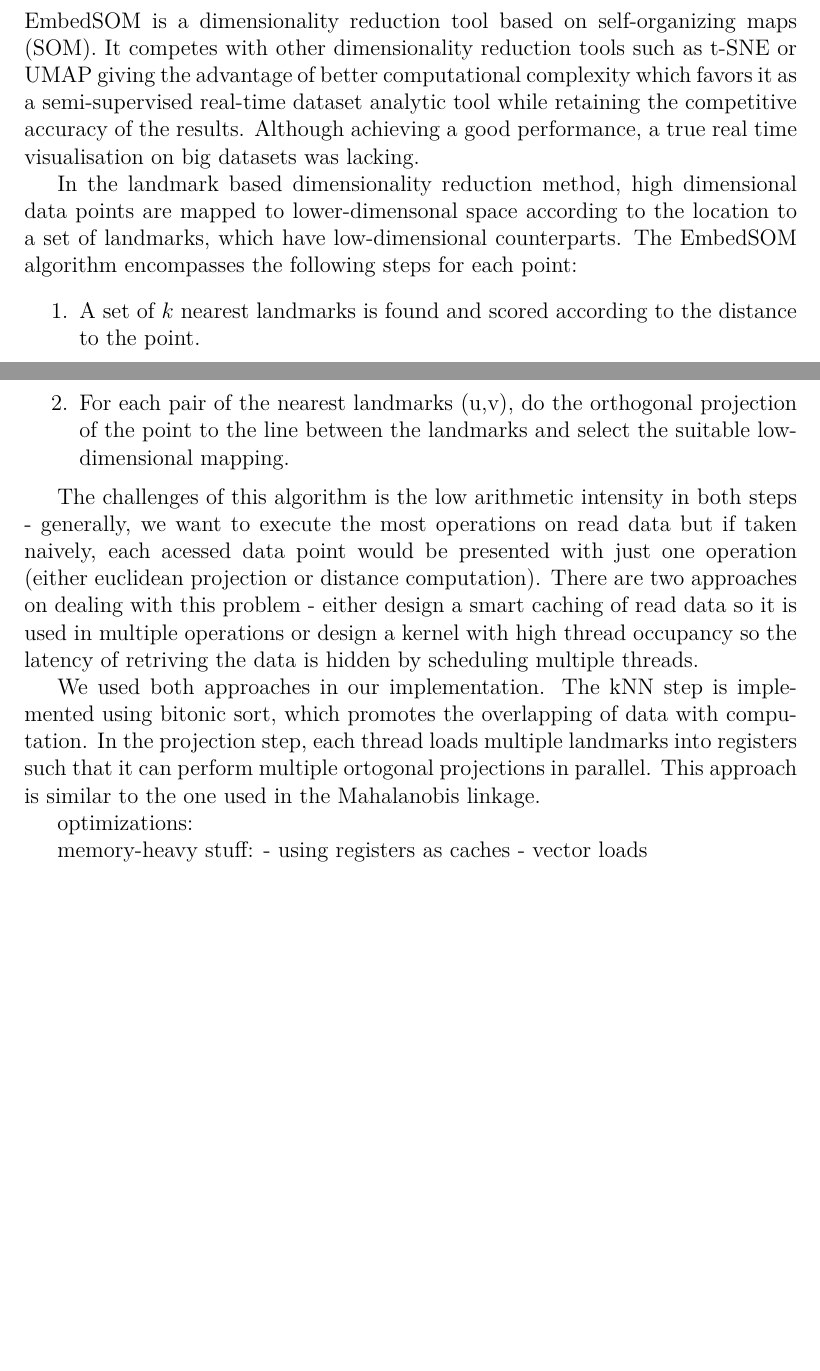
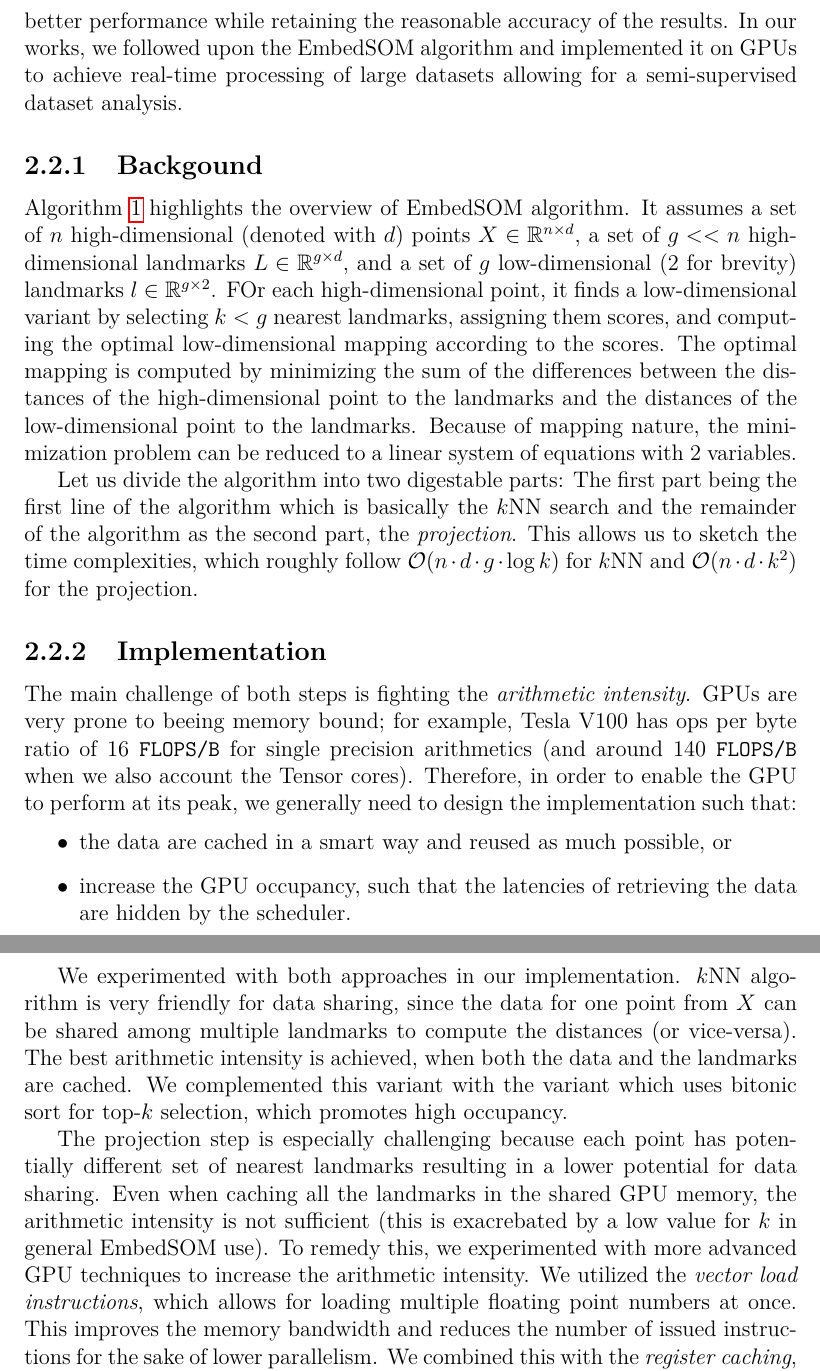
Before and after one commit to asmelko/dissertation, a LaTeX thesis (thesis.tex, which reads gpu-optims.tex): two parts of pages 13 and 14 of 28 before the commit and two parts of pages 14 and 15 of 29 after it, joined at a grey line, cut at the place of the change, the shorter picture padded with empty space. Compiled offline with pdfLaTeX.

Commit message:
embedsom

```diff
--- a/gpu-optims.tex
+++ b/gpu-optims.tex
@@ -61,19 +61,11 @@ The Mahalanobis HC is a valuable method for analyzing cytometry data. However, s
 
 \section{Neighborhood-based dimensionality reduction}
 
-EmbedSOM is a dimensionality reduction tool based on self-organizing maps (SOM). It competes with other dimensionality reduction tools such as t-SNE or UMAP giving the advantage of better computational complexity which favors it as a semi-supervised real-time dataset analytic tool while retaining the competitive accuracy of the results.
-Although achieving a good performance, a true real time visualisation on big datasets was lacking.
+Another aproach to analysis of multidimensional point-like cloud datasets is to reduce the dimensionality of the data to a lower (human-readable) dimension while preserving the local structure of the data. This approach is used in many areas of life sciences, such as microscopy imaging, population biology and others. The most popular methods for dimensionality reduction are t-SNE and UMAP. Both these methods are nonlinear neighborhood embeddings and use a stochastic approach to find the optimal mapping. However, their applicability reaches a limit when increasing the scale or requiring real-time processing.
 
-In the landmark based dimensionality reduction method, high dimensional data points are mapped to lower-dimensonal space according to the location to a set of landmarks, which have low-dimensional counterparts.
-The EmbedSOM algorithm encompasses the following steps for each point:
-\begin{enumerate}
-    \item A set of $k$ nearest landmarks is found and scored according to the distance to the point.
-    \item For each pair of the nearest landmarks (u,v), do the orthogonal projection of the point to the line between the landmarks and select the suitable low-dimensional mapping.
-\end{enumerate}
+The EmbedSOM algorithm tries to tackle this limitation. It is based on self-organizing maps (SOM) and uses a landmarks-based approach to reduce the computational complexity. Instead of computing all pairwise distances and stochastically optimizing the low-dimensional mapping, EmbedSOM uses a small set of landmarks to approximate the mapping. This allows for a over a magnitude better performance while retaining the reasonable accuracy of the results. In our works, we followed upon the EmbedSOM algorithm and implemented it on GPUs to achieve real-time processing of large datasets allowing for a semi-supervised dataset analysis.
 
-The challenges of this algorithm is the low arithmetic intensity in both steps - generally, we want to execute the most operations on read data but if taken naively, each acessed data point would be presented with just one operation (either euclidean projection or distance computation).
-There are two approaches on dealing with this problem - either design a smart caching of read data so it is used in multiple operations or design a kernel with high thread occupancy so the latency of retriving the data is hidden by scheduling multiple threads.
+\subsection{Backgound}
 
-We used both approaches in our implementation. The kNN step is implemented using bitonic sort, which promotes the overlapping of data with computation. In the projection step, each thread loads multiple landmarks into registers such that it can perform multiple ortogonal projections in parallel. This approach is similar to the one used in the Mahalanobis linkage.
+Algorithm~\ref{alg01:esom} highlights the overview of EmbedSOM algorithm. It assumes a set of $n$ high-dimensional (denoted with $d$) points $X \in \R^{n \times d}$, a set of $g << n$ high-dimensional landmarks $L \in \R^{g \times d}$, and a set of $g$ low-dimensional ($2$ for brevity) landmarks $l \in \R^{g \times 2}$. FOr each high-dimensional point, it finds a low-dimensional variant by selecting $k < g$ nearest landmarks, assigning them scores, and computing the optimal low-dimensional mapping according to the scores. The optimal mapping is computed by minimizing the sum of the differences between the distances of the high-dimensional point to the landmarks and the distances of the low-dimensional point to the landmarks. Because of mapping nature, the minimization problem can be reduced to a linear system of equations with 2 variables.
 
-optimizations:
@@ -80,7 +87,22 @@ optimizations:
+\end{algorithm}
 
-memory-heavy stuff:
-- using registers as caches
-- vector loads
+Let us divide the algorithm into two digestable parts: The first part being the first line of the algorithm which is basically the $k$NN search and the remainder of the algorithm as the second part, the \emph{projection}. This allows us to sketch the time complexities, which roughly follow $\mathcal{O}(n\cdot d \cdot g \cdot \log k)$ for $k$NN and $\mathcal{O}(n\cdot d \cdot k^2)$ for the projection.
+
+\subsection{Implementation}
+
+The main challenge of both steps is fighting the \emph{arithmetic intensity}. GPUs are very prone to beeing memory bound; for example, Tesla V100 has ops per byte ratio of $16$ \texttt{FLOPS/B} for single precision arithmetics (and around $140$ \texttt{FLOPS/B} when we also account the Tensor cores). Therefore, in order to enable the GPU to perform at its peak, we generally need to design the implementation such that:
+\begin{itemize}
+    \item the data are cached in a smart way and reused as much possible, or
+    \item increase the GPU occupancy, such that the latencies of retrieving the data are hidden by the scheduler.
+\end{itemize}
+
+We experimented with both approaches in our implementation. $k$NN algorithm is very friendly for data sharing, since the data for one point from $X$ can be shared among multiple landmarks to compute the distances (or vice-versa). The best arithmetic intensity is achieved, when both the data and the landmarks are cached. We complemented this variant with the variant which uses bitonic sort for top-$k$ selection, which promotes high occupancy.
+
+The projection step is especially challenging because each point has potentially different set of nearest landmarks resulting in a lower potential for data sharing. Even when caching all the landmarks in the shared GPU memory, the arithmetic intensity is not sufficient (this is exacrebated by a low value for $k$ in general EmbedSOM use). To remedy this, we experimented with more advanced GPU techniques to increase the arithmetic intensity. We utilized the \emph{vector load instructions}, which allows for loading multiple floating point numbers at once. This improves the memory bandwidth and reduces the number of issued instructions for the sake of lower parallelism. We combined this with the \emph{register caching}, a second caching level, which allowed us to compute multiple projections per one data transfer from the shared memory.
+
+After the thorough benchmarking process, we selected the most performing variants of both steps and combined it into a performant implementation of the EmbedSOM algorithm. The further contributions in this topic include the works of a collaborating master student, who integrated the optimized code into the graphicall application \emph{BlosSOM} [TODO], and reported a responsive frame-rate at analyzing big datasets, assesing this method of dimensionality reduction as a competitive tool for semi-supervised dataset analysis.
+
+
 
 \section{Cross-correlation}
 
--- a/thesis.tex
+++ b/thesis.tex
@@ -50,6 +50,9 @@
 \usepackage{booktabs}       % improved horizontal lines in tables
 \usepackage{paralist}       % improved enumerate and itemize
 \usepackage{xcolor}         % typesetting in color
+
+\usepackage{algorithm}
+\usepackage{algpseudocode}
 
 % noarr
 \usepackage{subcaption}
```
Also changed, not shown: gpu-optims.tex (15 more changed lines).
